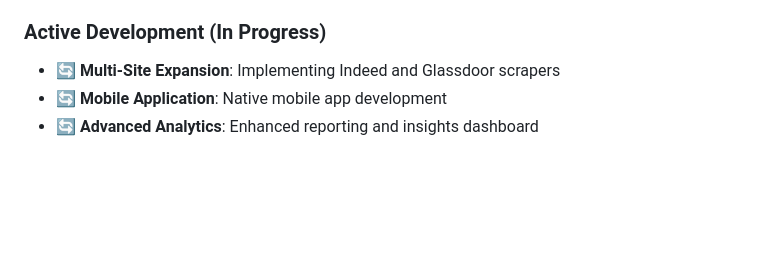
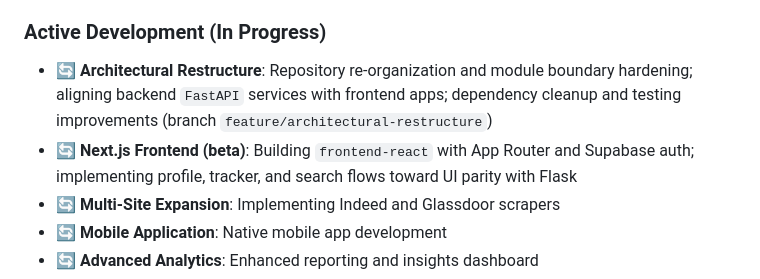
Before and after one commit to yonid4/job_postings_scraper, a Markdown page: docs/PROGRESS.md, the part around one of its changes. GitHub-like rendering; blank space fills up the shorter version.

```diff
--- a/docs/PROGRESS.md
+++ b/docs/PROGRESS.md
@@ -182,6 +182,8 @@ The project has evolved from basic job application automation to a sophisticated
 - ✅ **Comprehensive Testing**: 35+ test files with extensive coverage
 
 ### **Active Development (In Progress)**
+- 🔄 **Architectural Restructure**: Repository re-organization and module boundary hardening; aligning backend `FastAPI` services with frontend apps; dependency cleanup and testing improvements (branch `feature/architectural-restructure`)
+- 🔄 **Next.js Frontend (beta)**: Building `frontend-react` with App Router and Supabase auth; implementing profile, tracker, and search flows toward UI parity with Flask
 - 🔄 **Multi-Site Expansion**: Implementing Indeed and Glassdoor scrapers
 - 🔄 **Mobile Application**: Native mobile app development
 - 🔄 **Advanced Analytics**: Enhanced reporting and insights dashboard
```
Also changed, not shown: other parts of docs/PROGRESS.md (+1 -1 lines).
